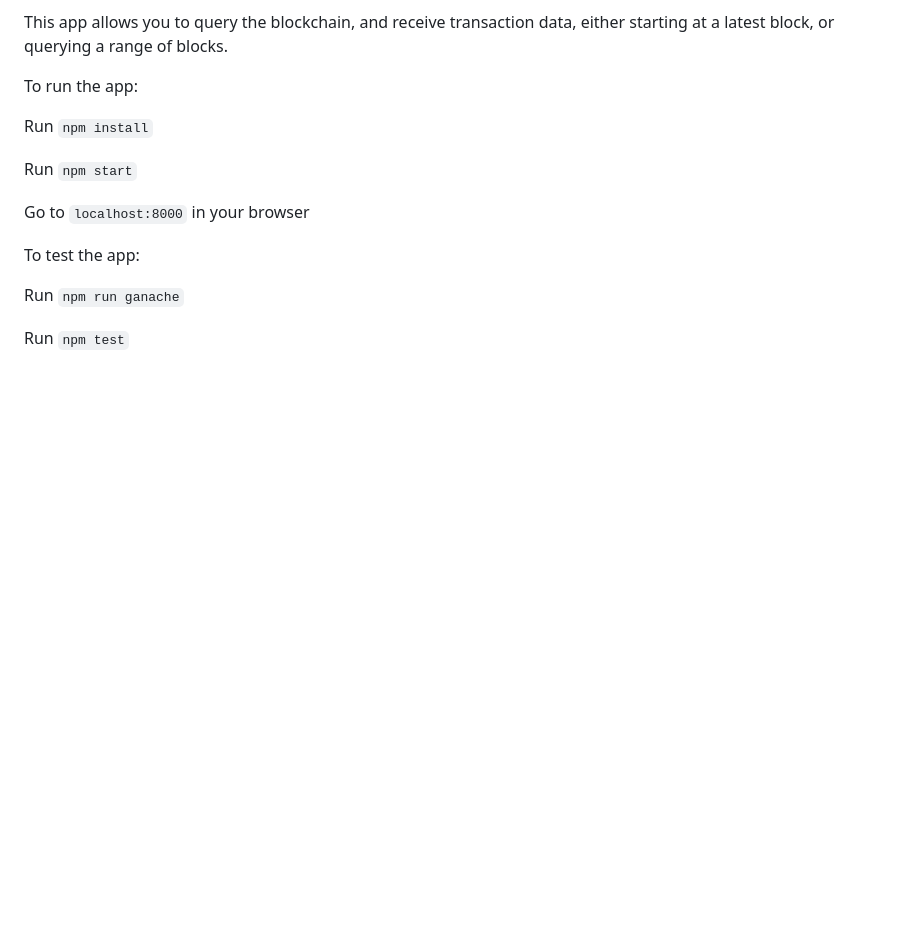
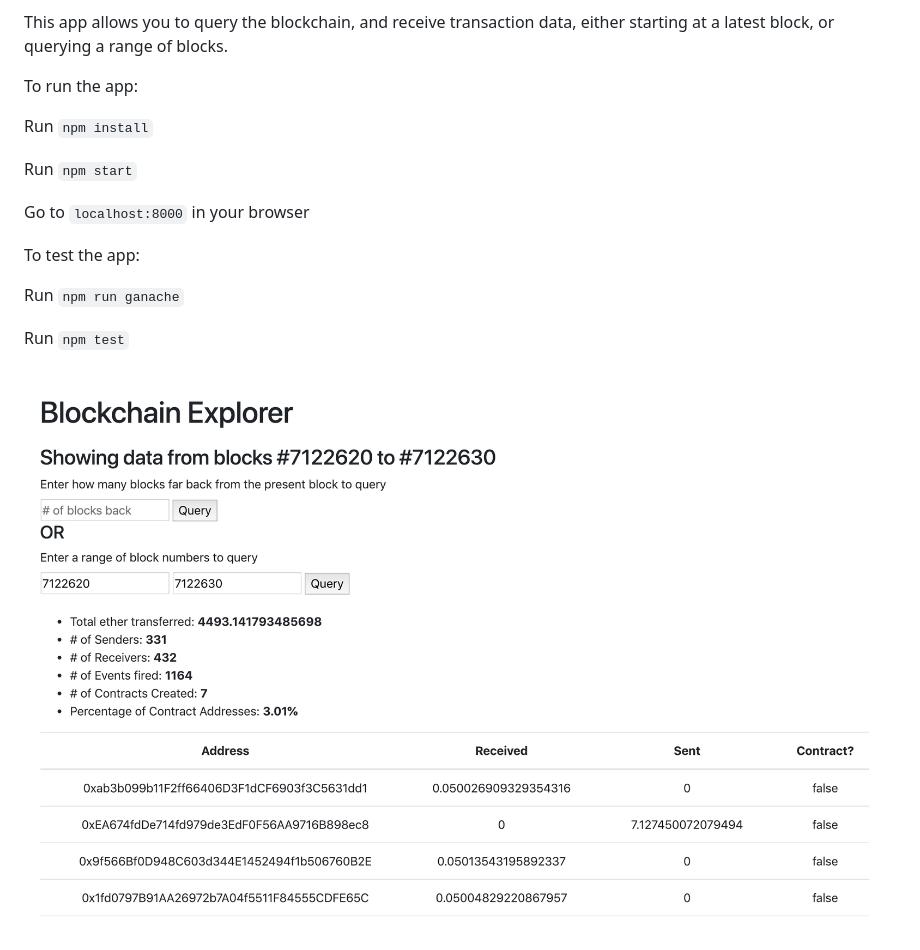
Before and after one commit to mikeislearning/blockchain-explorer, a Markdown page: README.md, the part around the change. Drawn GitHub-style; pictures changed too: screenshot.png (added); blank space fills up the shorter version.

Commit message:
add photo to readme

```diff
--- a/README.md
+++ b/README.md
@@ -15,3 +15,5 @@ To test the app:
 Run `npm run ganache`
 
 Run `npm test`
+
+![alt text](https://raw.githubusercontent.com/mikeislearning/blockchain-explorer/master/screenshot.png)
```
Also changed, not shown: Screen Shot 2019-01-25 at 1.31.19 AM.png (added).
